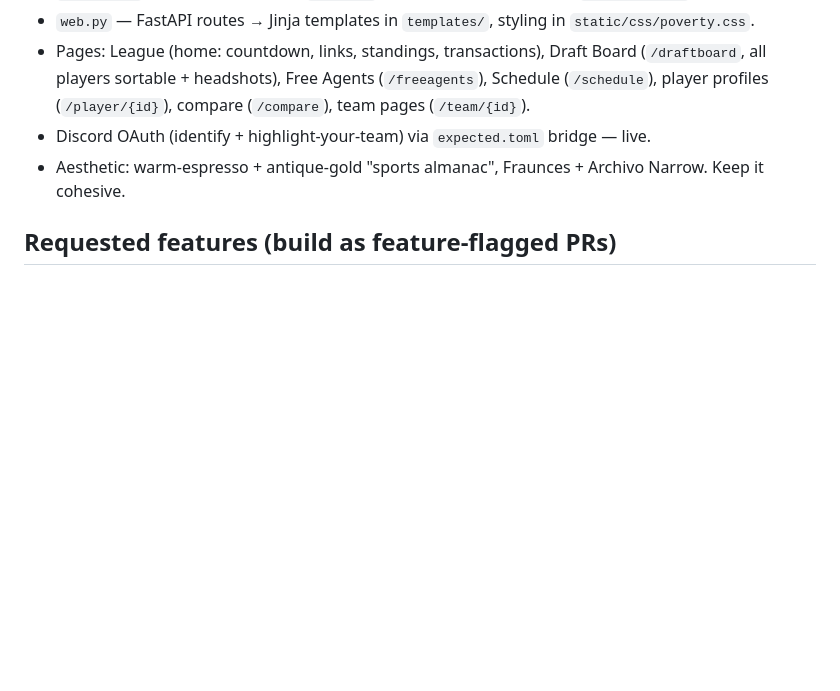
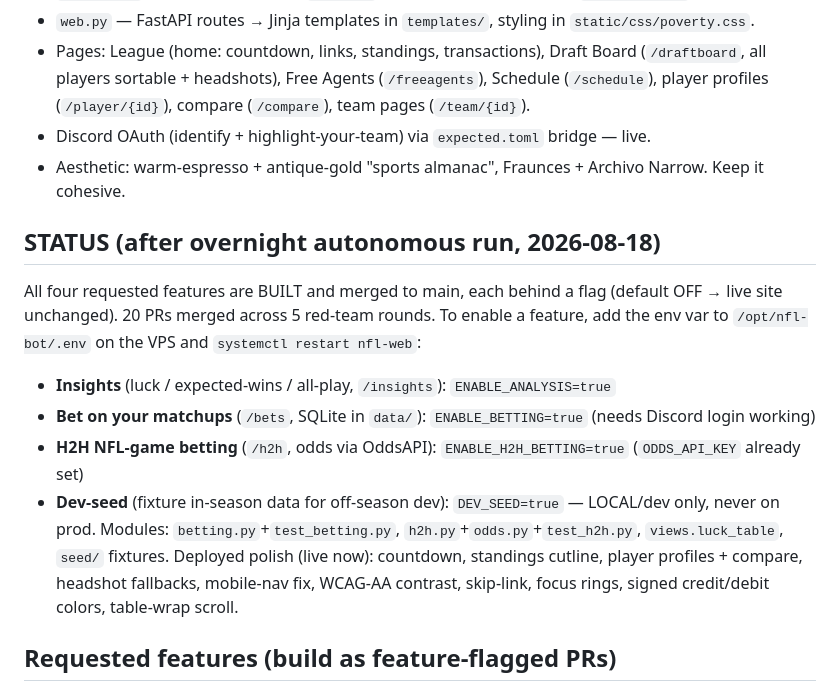
Before and after one commit to xpoes123/poverty-football, a Markdown page: ROADMAP.md, the part around the change. GitHub-like rendering; blank space fills up the shorter version.

Commit message:
Update ROADMAP: overnight status + feature enablement guide

```diff
--- a/ROADMAP.md
+++ b/ROADMAP.md
@@ -16,6 +16,17 @@ Live site: https://nfl.djiang.xyz · Sleeper league `1393861542625169408` ("Pove
 - Discord OAuth (identify + highlight-your-team) via `expected.toml` bridge — live.
 - Aesthetic: warm-espresso + antique-gold "sports almanac", Fraunces + Archivo Narrow. Keep it cohesive.
 
+## STATUS (after overnight autonomous run, 2026-08-18)
+All four requested features are BUILT and merged to main, each behind a flag (default OFF → live site unchanged).
+20 PRs merged across 5 red-team rounds. To enable a feature, add the env var to `/opt/nfl-bot/.env` on the VPS and `systemctl restart nfl-web`:
+- **Insights** (luck / expected-wins / all-play, `/insights`): `ENABLE_ANALYSIS=true`
+- **Bet on your matchups** (`/bets`, SQLite in `data/`): `ENABLE_BETTING=true` (needs Discord login working)
+- **H2H NFL-game betting** (`/h2h`, odds via OddsAPI): `ENABLE_H2H_BETTING=true` (`ODDS_API_KEY` already set)
+- **Dev-seed** (fixture in-season data for off-season dev): `DEV_SEED=true` — LOCAL/dev only, never on prod.
+Modules: `betting.py`+`test_betting.py`, `h2h.py`+`odds.py`+`test_h2h.py`, `views.luck_table`, `seed/` fixtures.
+Deployed polish (live now): countdown, standings cutline, player profiles + compare, headshot fallbacks,
+mobile-nav fix, WCAG-AA contrast, skip-link, focus rings, signed credit/debit colors, table-wrap scroll.
+
 ## Requested features (build as feature-flagged PRs)
 1. **Bet on your own matchups** (`enable_betting`) — each week, log a wager on your own game; track outcomes/standings of bets. Play-money ledger; needs a small store (SQLite) + logged-in identity.
 2. **H2H NFL game betting** (`enable_h2h_betting`) — members bet against each other on that week's NFL games. Odds from the-odds-api.com (`cfg.odds_api_key`); a handshake/escrow ledger to track who owes whom. Cache odds; do NOT hammer the API.
```
